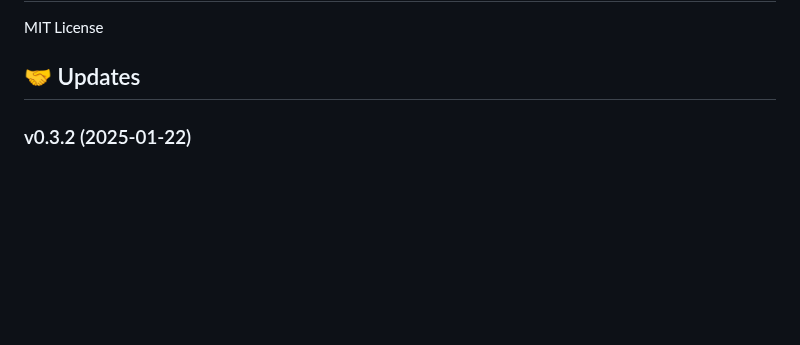
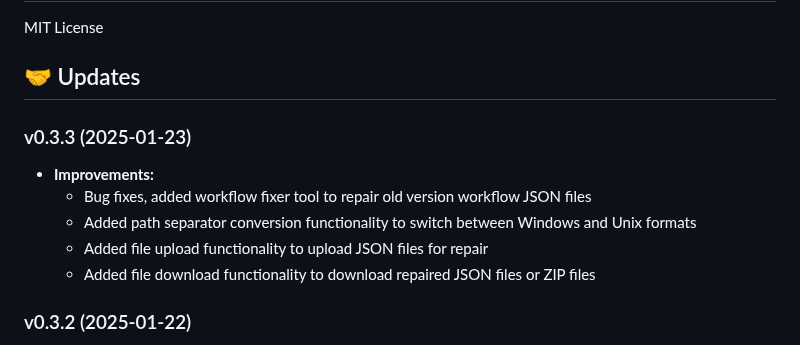
Before and after one commit to jammyfu/ComfyUI_PaintingCoderUtils, a Markdown page: README.md, the part around the change. Rendered like a GitHub page; blank space fills up the shorter version.

```diff
--- a/README.md
+++ b/README.md
@@ -389,6 +389,14 @@ Usage:
 MIT License
 
 ## 🤝 Updates
+
+### v0.3.3 (2025-01-23)
+- **Improvements:**
+  - Bug fixes, added workflow fixer tool to repair old version workflow JSON files
+  - Added path separator conversion functionality to switch between Windows and Unix formats
+  - Added file upload functionality to upload JSON files for repair
+  - Added file download functionality to download repaired JSON files or ZIP files
+
 ### v0.3.2 (2025-01-22)
 - **Improvements:**
   - Enhanced the workflow fixer tool with more error handling and informative messages
```
Also changed, not shown: README_CN.md (+8 -0 lines).
